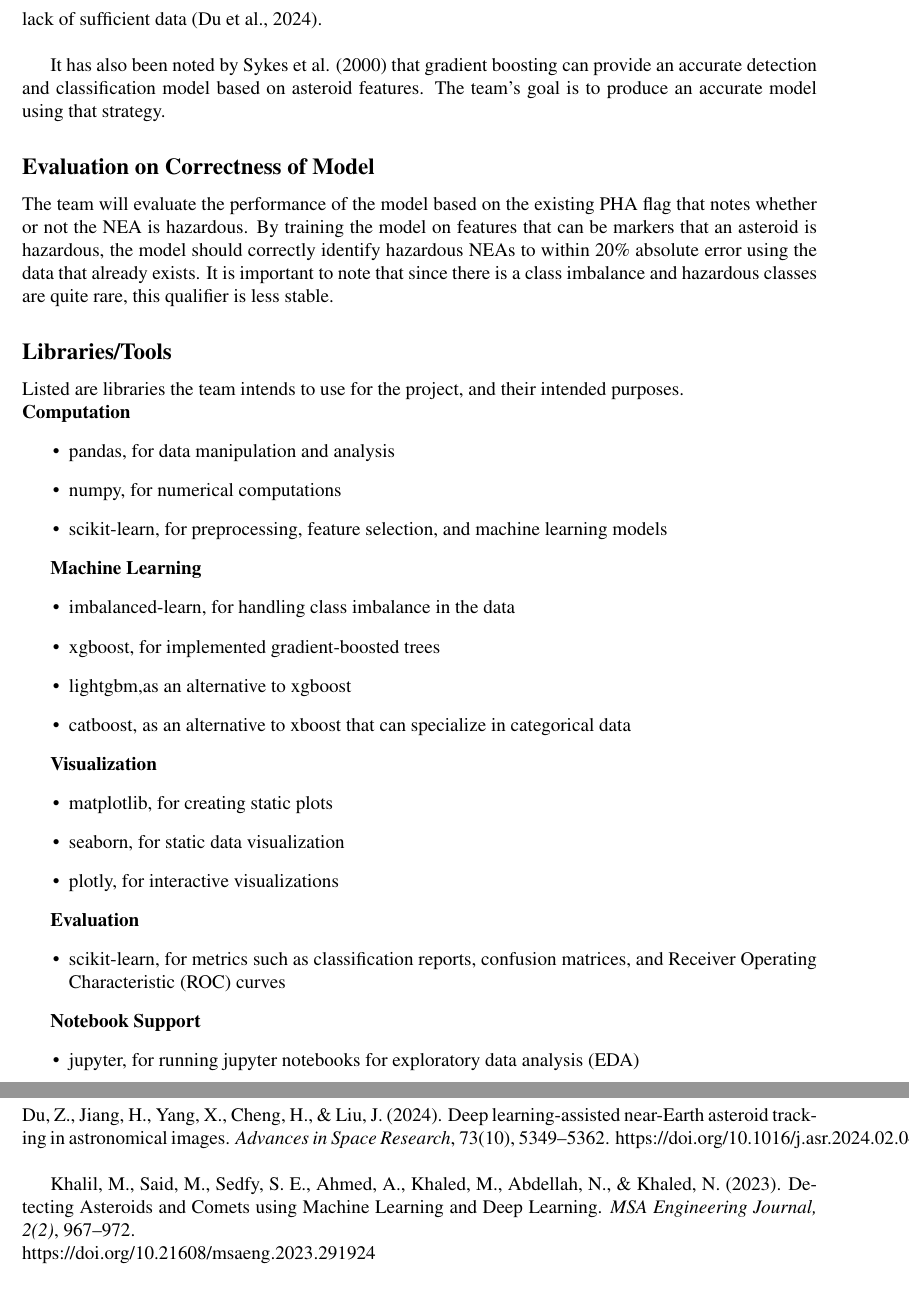
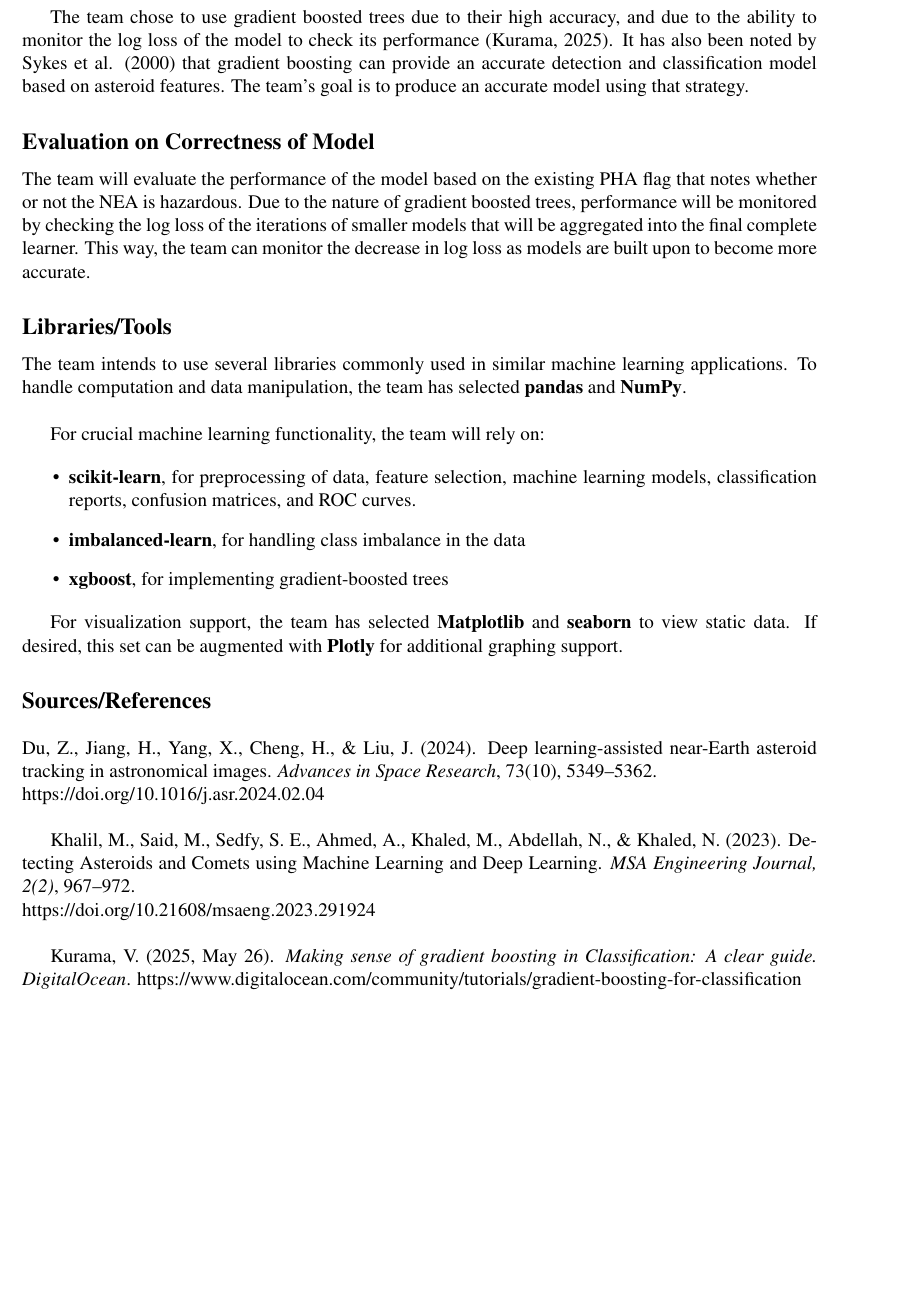
Before and after one commit to rebeccadifilippo/ML_project, a LaTeX document (proposal.tex): two parts of pages 6 and 7 of 7 before the commit and part of page 6 of 6 after it, the two joined at a grey line, cut at the place of the change, the shorter picture padded with empty space. Compiled offline with pdfLaTeX.

Commit message:
evaluation, libraries redone, added a source for gbts

```diff
--- a/proposal.tex
+++ b/proposal.tex
@@ -214,51 +214,34 @@ The left out features are identifiers, metadata, epoch and reference data, that
 \medskip
 There exists several deep learning-assisted models of Near Earth Asteroid (NEA) tracking programs. One noted model is described in \textit{Deep learning-assisted near-Earth asteroid tracking in astronomical images}. It focuses on NEA tracking through images. Deep learning has made remarkable strides in tracking through image detection, however neural network training has remained a challenge due to a lack of sufficient data (Du et al., 2024). \\
 
-It has also been noted by Sykes et al. (2000) that gradient boosting can provide an accurate detection and classification model based on asteroid features. The team's goal is to produce an accurate model using that strategy.
+
+The team chose to use gradient boosted trees due to their high accuracy, and due to the ability to monitor the log loss of the model to check its performance (Kurama, 2025). It has also been noted by Sykes et al. (2000) that gradient boosting can provide an accurate detection and classification model based on asteroid features. The team's goal is to produce an accurate model using that strategy.
 
 \subsection*{Evaluation on Correctness of Model}
 
-The team will evaluate the performance of the model based on the existing PHA flag that notes whether or not the NEA is hazardous. By training the model on features that can be markers that an asteroid is hazardous, the model should correctly identify hazardous NEAs to within 20\% absolute error using the data that already exists. It is important to note that since there is a class imbalance and hazardous classes are quite rare, this qualifier is less stable.
+The team will evaluate the performance of the model based on the existing PHA flag that notes whether or not the NEA is hazardous. Due to the nature of gradient boosted trees, performance will be monitored by checking the log loss of the iterations of smaller models that will be aggregated into the final complete learner. This way, the team can monitor the decrease in log loss as models are built upon to become more accurate.
 
 \subsection*{Libraries/Tools}
-Listed are libraries the team intends to use for the project, and their intended purposes. \\
-\textbf{Computation}
+
+The team intends to use several libraries commonly used in similar machine learning applications. To handle computation and data manipulation, the team has selected \textbf{pandas} and \textbf{NumPy}. \\
+
+For crucial machine learning functionality, the team will rely on:
+
 \begin{itemize}
-    \item pandas, for data manipulation and analysis
-    \item numpy, for numerical computations
-    \item scikit-learn, for preprocessing, feature selection, and machine learning models
+    \item \textbf{scikit-learn}, for preprocessing of data, feature selection, machine learning models, classification reports, confusion matrices, and ROC curves.
+    \item \textbf{imbalanced-learn}, for handling class imbalance in the data
+    \item \textbf{xgboost}, for implementing gradient-boosted trees
 \end{itemize}
 
-\textbf{Machine Learning}
-\begin{itemize}
-    \item imbalanced-learn, for handling class imbalance in the data
-    \item xgboost, for implemented gradient-boosted trees
-    \item lightgbm,as an alternative to xgboost
-    \item catboost, as an alternative to xboost that can specialize in categorical data
-\end{itemize}
-
-\textbf{Visualization}
-\begin{itemize}
-    \item matplotlib, for creating static plots
-    \item seaborn, for static data visualization
-    \item plotly, for interactive visualizations
-\end{itemize}
-
-\textbf{Evaluation}
-\begin{itemize}
-    \item scikit-learn, for metrics such as classification reports, confusion matrices, and Receiver Operating Characteristic (ROC) curves
-\end{itemize}
-
-\textbf{Notebook Support}
-\begin{itemize}
-    \item jupyter, for running jupyter notebooks for exploratory data analysis (EDA)
-\end{itemize}
+For visualization support, the team has selected \textbf{Matplotlib} and \textbf{seaborn} to view static data. If desired, this set can be augmented with \textbf{Plotly} for additional graphing support.
 
 \subsection*{Sources/References}
-
-Du, Z., Jiang, H., Yang, X., Cheng, H., \& Liu, J. (2024). Deep learning-assisted near-Earth asteroid tracking in astronomical images. \textit{Advances in Space Research}, 73(10), 5349–5362. https://doi.org/10.1016/j.asr.2024.02.04\\
+\medskip
+Du, Z., Jiang, H., Yang, X., Cheng, H., \& Liu, J. (2024). Deep learning-assisted near-Earth asteroid tracking in astronomical images. \textit{Advances in Space Research}, 73(10), 5349–5362. \\ https://doi.org/10.1016/j.asr.2024.02.04\\
 
 Khalil, M., Said, M., Sedfy, S. E., Ahmed, A., Khaled, M., Abdellah, N., \& Khaled, N. (2023). Detecting Asteroids and Comets using Machine Learning and Deep Learning. \textit{MSA Engineering Journal, 2(2)}, 967–972. \\ https://doi.org/10.21608/msaeng.2023.291924\\
+
+Kurama, V. (2025, May 26). \textit{Making sense of gradient boosting in Classification: A clear guide. DigitalOcean}. https://www.digitalocean.com/community/tutorials/gradient-boosting-for-classification
 
 \medskip
 
```
